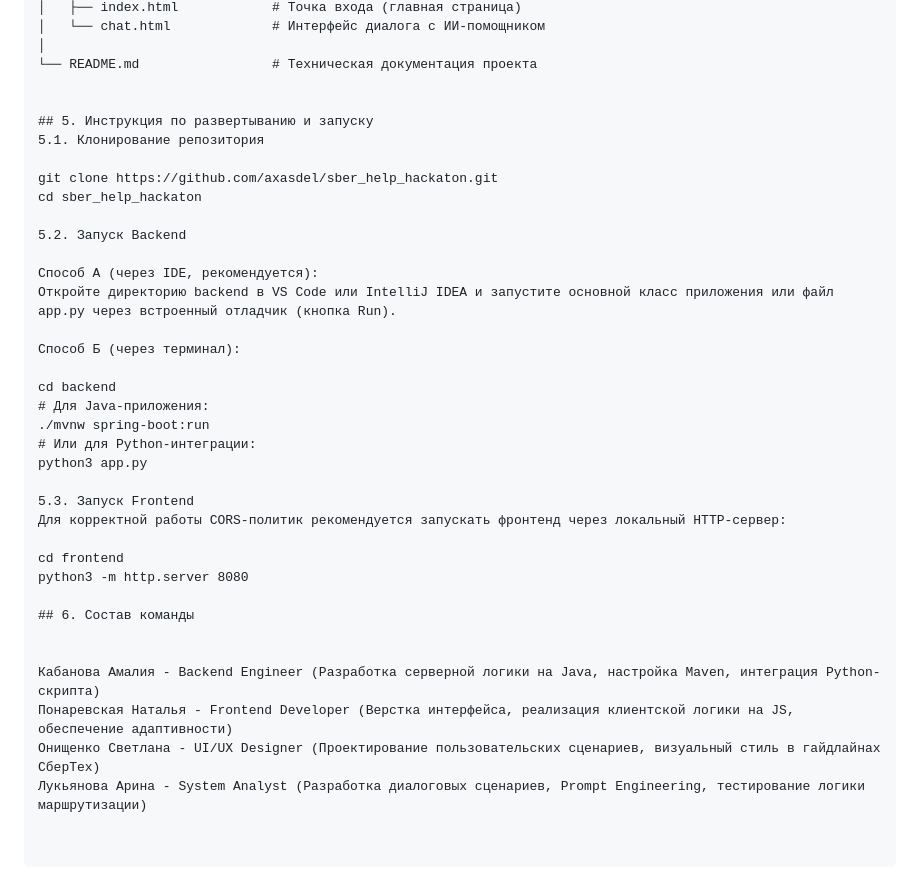
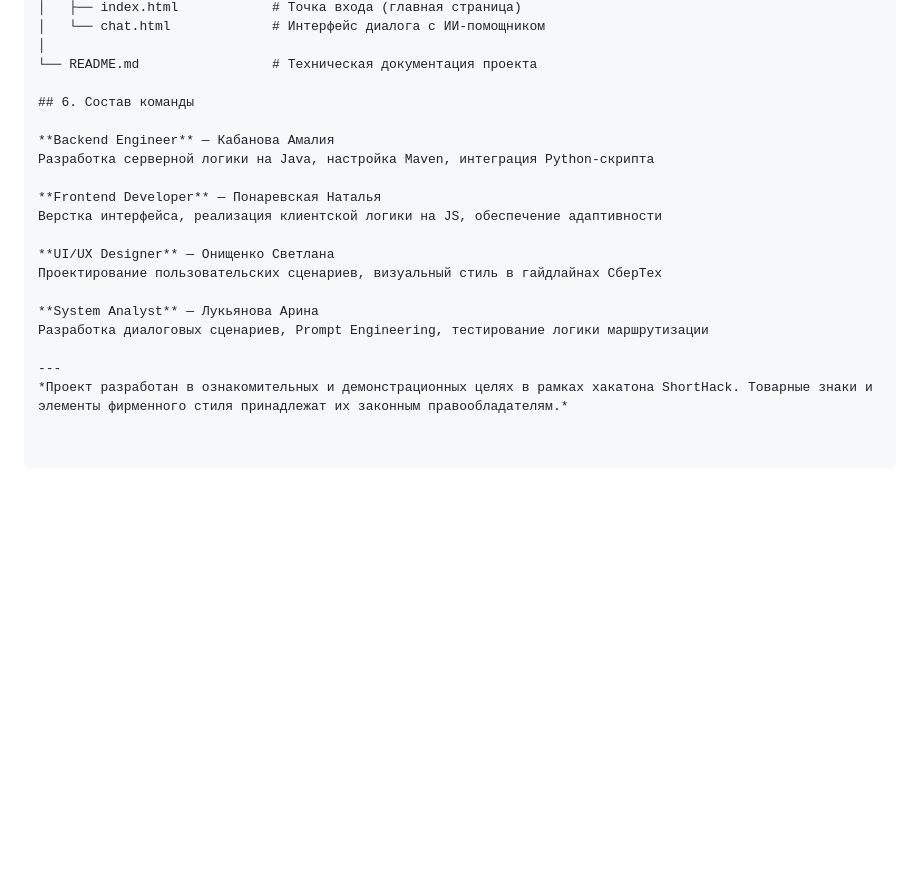
Before and after one commit to arinalukyanova/sber_help_hackaton, a Markdown page: README.md, the part around the change. Rendered like a GitHub page; blank space fills up the shorter version.

```diff
--- a/README.md
+++ b/README.md
@@ -54,36 +54,19 @@ sber_help_hackaton/
 │
 └── README.md                 # Техническая документация проекта
 
-
-## 5. Инструкция по развертыванию и запуску
-5.1. Клонирование репозитория
-
-git clone https://github.com/axasdel/sber_help_hackaton.git
-cd sber_help_hackaton
-
-5.2. Запуск Backend
-
-Способ А (через IDE, рекомендуется):
-Откройте директорию backend в VS Code или IntelliJ IDEA и запустите основной класс приложения или файл app.py через встроенный отладчик (кнопка Run).
-
-Способ Б (через терминал):
-
-cd backend
-# Для Java-приложения:
-./mvnw spring-boot:run
-# Или для Python-интеграции:
-python3 app.py
-
-5.3. Запуск Frontend
-Для корректной работы CORS-политик рекомендуется запускать фронтенд через локальный HTTP-сервер:
-
-cd frontend
-python3 -m http.server 8080
-
 ## 6. Состав команды
 
+**Backend Engineer** — Кабанова Амалия
+Разработка серверной логики на Java, настройка Maven, интеграция Python-скрипта
 
-Кабанова Амалия - Backend Engineer (Разработка серверной логики на Java, настройка Maven, интеграция Python-скрипта)
-Понаревская Наталья - Frontend Developer (Верстка интерфейса, реализация клиентской логики на JS, обеспечение адаптивности)
-Онищенко Светлана - UI/UX Designer (Проектирование пользовательских сценариев, визуальный стиль в гайдлайнах СберТех)
-Лукьянова Арина - System Analyst (Разработка диалоговых сценариев, Prompt Engineering, тестирование логики маршрутизации)
+**Frontend Developer** — Понаревская Наталья
+Верстка интерфейса, реализация клиентской логики на JS, обеспечение адаптивности
+
+**UI/UX Designer** — Онищенко Светлана
+Проектирование пользовательских сценариев, визуальный стиль в гайдлайнах СберТех
+
+**System Analyst** — Лукьянова Арина
+Разработка диалоговых сценариев, Prompt Engineering, тестирование логики маршрутизации
+
+---
+*Проект разработан в ознакомительных и демонстрационных целях в рамках хакатона ShortHack. Товарные знаки и элементы фирменного стиля принадлежат их законным правообладателям.*
```
